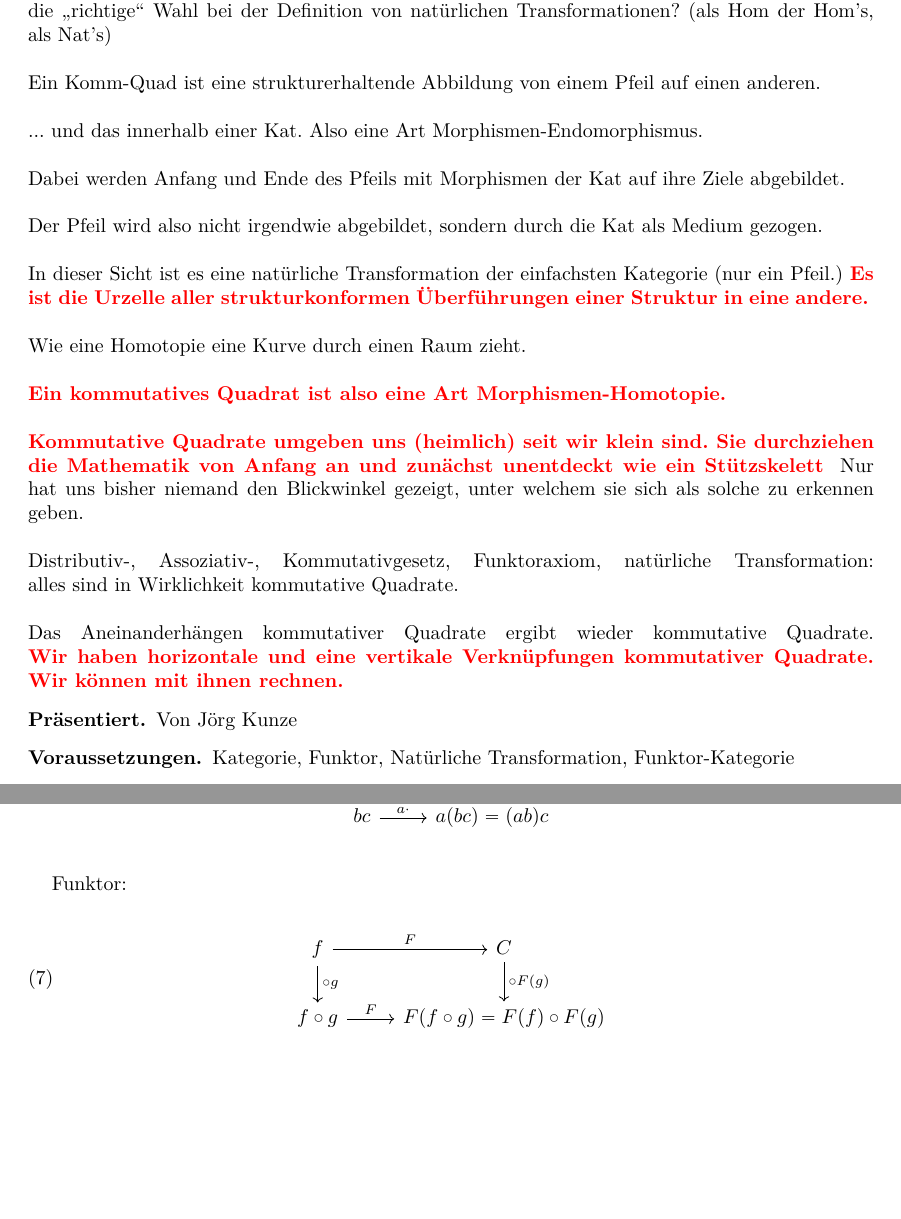
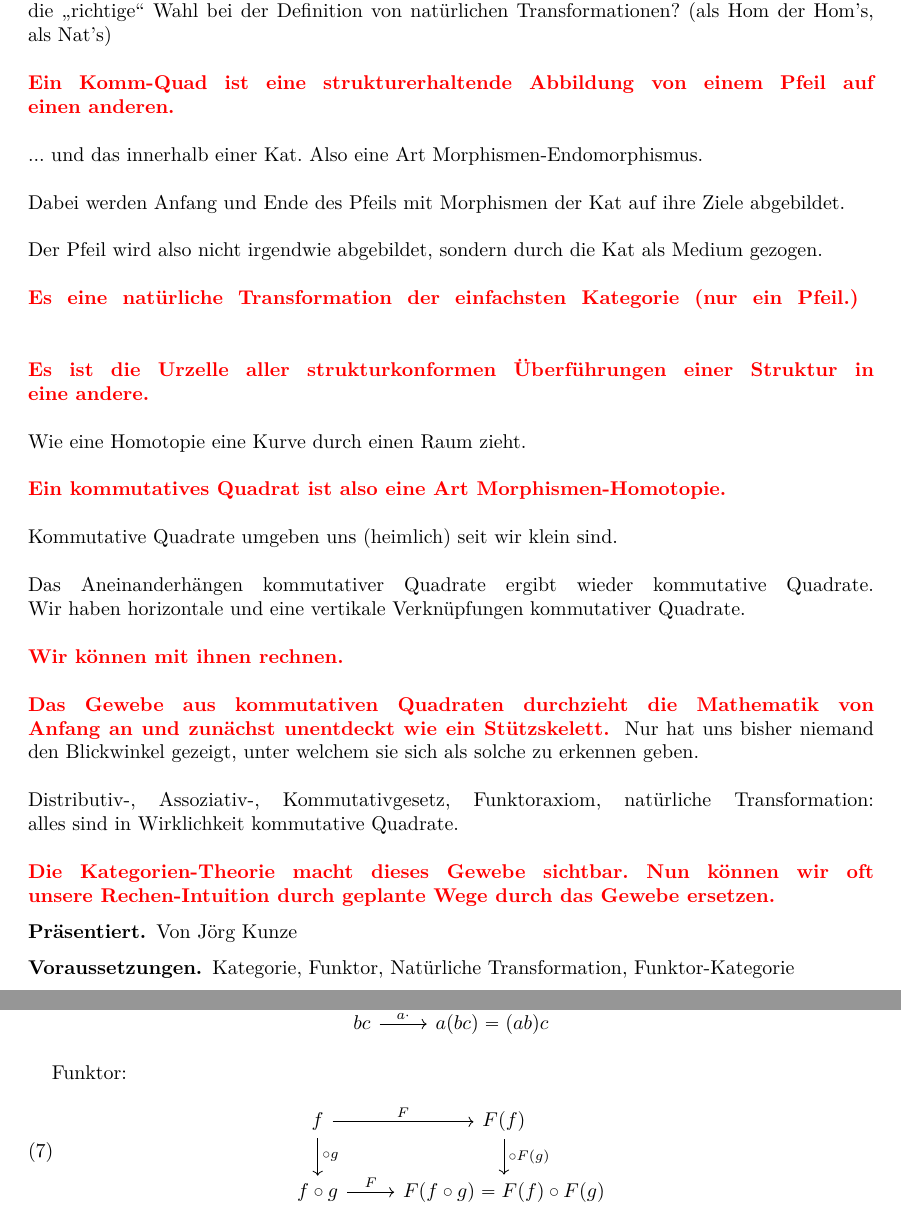
Before and after one commit to kategory/kategoryMathematik, a LaTeX paper (v5 Höhere Grundlagen/v5.0.1 Kategorien/v5.0.1.1.4.1 Kommutative Quadrate/v5.0.1.1.4.1 Kommutative Quadrate.tex): two parts of pages 2 and 5 of 6, joined at a grey line, cut so that both start at the same text, the shorter picture padded with empty space. Compiled offline with pdfLaTeX.

Commit message:
Videoversion kommutative Quadrate

```diff
--- a/v5 Höhere Grundlagen/v5.0.1 Kategorien/v5.0.1.1.4.1 Kommutative Quadrate/v5.0.1.1.4.1 Kommutative Quadrate.tex
+++ b/v5 Höhere Grundlagen/v5.0.1 Kategorien/v5.0.1.1.4.1 Kommutative Quadrate/v5.0.1.1.4.1 Kommutative Quadrate.tex
@@ -246,7 +246,7 @@ Wir gehen auf zwei Wegen von $A$ nach $B$ aber es kommt das gleiche raus.
 \\\\
 Wieso kommen die immer wieder und überall in der Kategorientheorie vor? Wieso ist es die "`richtige"' Wahl bei der Definition von natürlichen Transformationen? (als Hom der Hom's, als Nat's)
 \\\\
-Ein Komm-Quad ist eine strukturerhaltende Abbildung von einem Pfeil auf einen anderen.
+\imporant{Ein Komm-Quad ist eine strukturerhaltende Abbildung von einem Pfeil auf einen anderen.}
 \\\\
 ... und das innerhalb einer Kat. Also eine Art Morphismen-Endomorphismus.
 \\\\
@@ -254,18 +254,29 @@ Dabei werden Anfang und Ende des Pfeils mit Morphismen der Kat auf ihre Ziele ab
 \\\\
 Der Pfeil wird also nicht irgendwie abgebildet, sondern durch die Kat als Medium gezogen.
 \\\\
-In dieser Sicht ist es eine natürliche Transformation der einfachsten Kategorie (nur ein Pfeil.)\imporant{Es ist die Urzelle aller strukturkonformen Überführungen einer Struktur in eine andere.}
+\imporant{Es eine natürliche Transformation der einfachsten Kategorie (nur ein Pfeil.) }
+\\\\
+\imporant{Es ist die Urzelle aller strukturkonformen Überführungen einer Struktur in eine andere.}
 \\\\
 Wie eine Homotopie eine Kurve durch einen Raum zieht.
 \\\\
 \imporant{Ein kommutatives Quadrat ist also eine Art Morphismen-Homotopie.}
 \\\\
-\imporant{Kommutative Quadrate umgeben uns (heimlich) seit wir klein sind. Sie durchziehen die Mathematik von Anfang an und zunächst unentdeckt wie ein Stützskelett} Nur hat uns bisher niemand den Blickwinkel gezeigt, unter welchem sie sich als solche zu erkennen geben.
+Kommutative Quadrate umgeben uns (heimlich) seit wir klein sind.
+\\\\
+Das Aneinanderhängen kommutativer Quadrate ergibt wieder kommutative Quadrate. Wir haben horizontale und eine vertikale Verknüpfungen kommutativer Quadrate.
+\\\\
+\imporant{Wir können mit ihnen rechnen.}
+\\\\
+\imporant{Das Gewebe aus kommutativen Quadraten durchzieht die Mathematik von Anfang an und zunächst unentdeckt wie ein Stützskelett.}
+Nur hat uns bisher niemand den Blickwinkel gezeigt, unter welchem sie sich als solche zu erkennen geben.
 \\\\
 Distributiv-, Assoziativ-, Kommutativgesetz, Funktoraxiom, natürliche Transformation: alles sind
 in Wirklichkeit kommutative Quadrate.
 \\\\
-Das Aneinanderhängen kommutativer Quadrate ergibt wieder kommutative Quadrate. \imporant{Wir haben horizontale und eine vertikale Verknüpfungen kommutativer Quadrate. Wir können mit ihnen rechnen.}
+\imporant{Die Kategorien-Theorie macht dieses Gewebe sichtbar. Nun können wir oft unsere Rechen-Intuition durch geplante Wege durch das Gewebe ersetzen.}
+
+
 
 %******************************************************************************************************
 \subsection*{Präsentiert}
@@ -448,7 +459,7 @@ Assoziativ:
 Funktor:
 \begin{equation}
     \begin{tikzcd}
-        f   \arrow[d, "\circ g"]  \arrow[r, "F"] & C \arrow[d, "\circ F(g)"]\\
+        f   \arrow[d, "\circ g"]  \arrow[r, "F"] & F(f) \arrow[d, "\circ F(g)"]\\
         f \circ g                   \arrow[r, "F"] & F(f \circ g) = F(f) \circ F(g)
     \end{tikzcd}
 \end{equation}
```
Also changed, not shown: v5 Höhere Grundlagen/v5.0.1 Kategorien/v5.0.1.1.4.1 Kommutative Quadrate/v5.0.1.1.4.1 Kommutative Quadrate.pdf.
